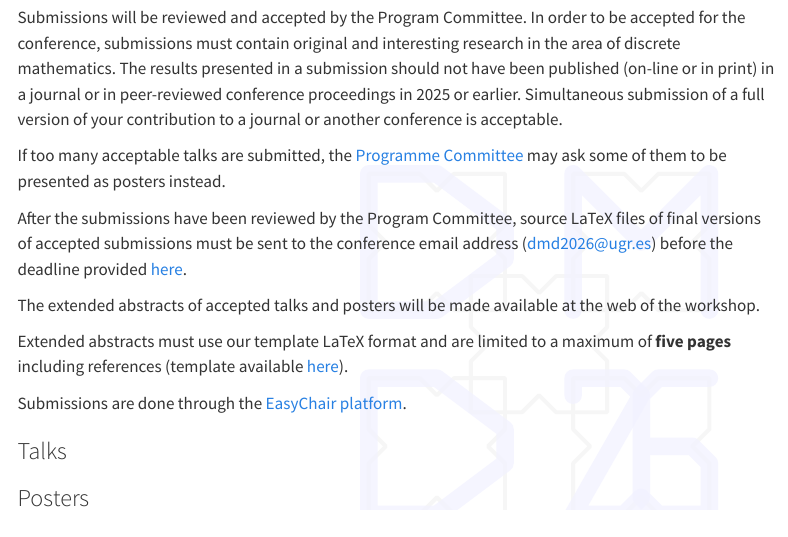
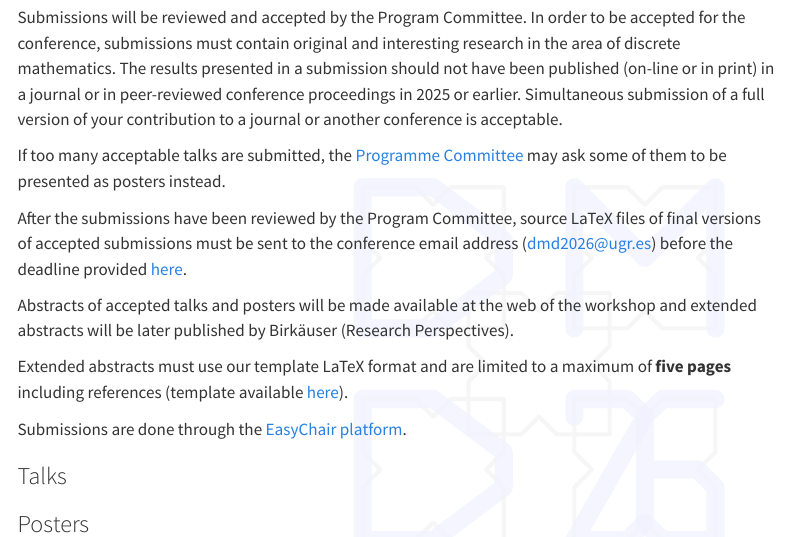
Before and after one commit to dam-network/dmd2026, a Quarto document (submissions.qmd): the page in a window 1100 px wide, from 190 px down. Rendered offline with R 4.5, knitr and Pandoc in place of Quarto, with nearby package versions; menus at the side of the page are left out.

Commit message:
added Birkhäuser series

```diff
--- a/submissions.qmd
+++ b/submissions.qmd
@@ -15,7 +15,7 @@ If too many acceptable talks are submitted, the [Programme Committee](committees
 
 After the submissions have been reviewed by the Program Committee, source LaTeX files of final versions of accepted submissions must be sent to the conference email address (dmd2026@ugr.es) before the deadline provided [here](index.qmd#important-dates).
 
-The extended abstracts of accepted talks and posters will be made available at the web of the workshop.
+Abstracts of accepted talks and posters will be made available at the web of the workshop and extended abstracts will be later published by Birkäuser (Research Perspectives).
 
 Extended abstracts must use our template LaTeX format and are limited to a maximum of **five pages** including references (template available [here](DMD2026_LaTeX_template.zip)).
 
```
